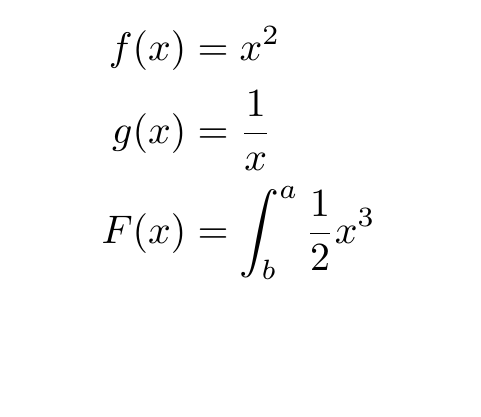
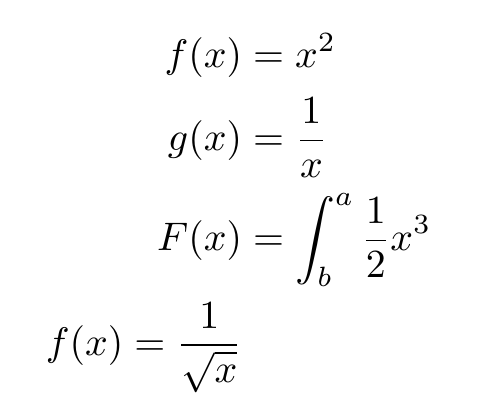
Before and after one commit to lalthomas/study-latex, a LaTeX document (excercises/09-article page with fraction.tex): part of the page, cut so that both start at the same text, the shorter picture padded with empty space. Compiled offline with pdfLaTeX.

Commit message:
add sqaure root syntax

```diff
--- a/excercises/09-article page with fraction.tex
+++ b/excercises/09-article page with fraction.tex
@@ -2,8 +2,10 @@
 \usepackage{amsmath}
 \begin{document}
 \begin{align*}
+% two blackslash add new line
 f(x) &= x^2\\
 g(x) &= \frac{1}{x}\\
-F(x) &= \int^a_b \frac{1}{2}x^3
+F(x) &= \int^a_b \frac{1}{2}x^3 \\
+f(x) = \frac{1}{\sqrt{x}}
 \end{align*}
 \end{document}
```
